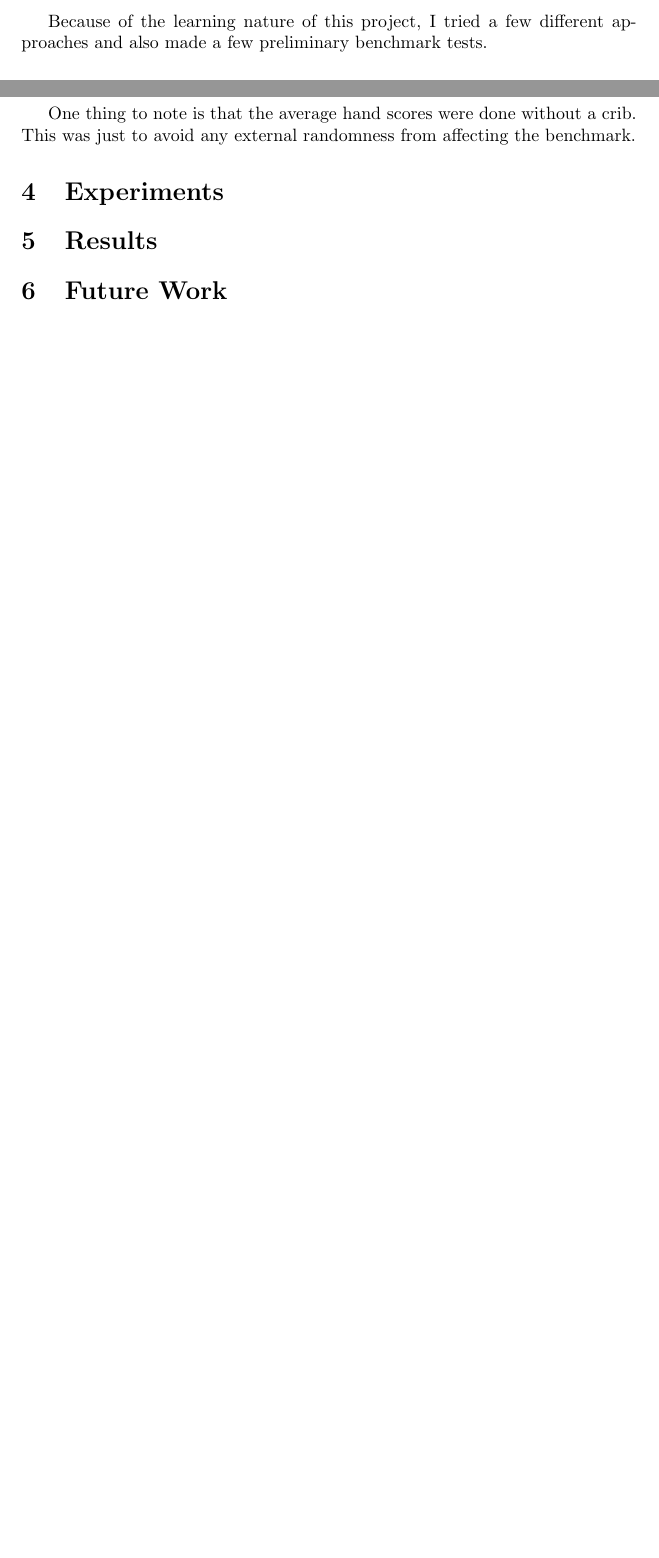
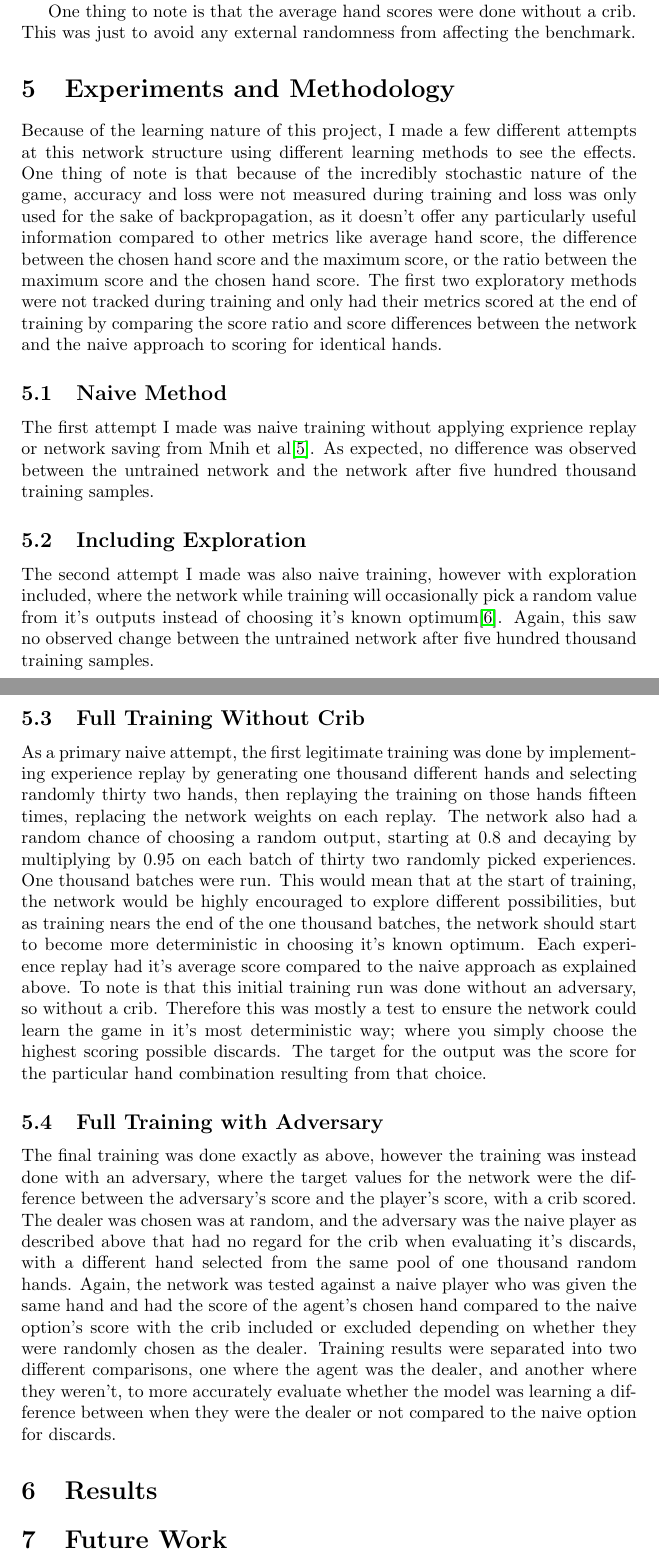
Before and after one commit to BetterBelle/CribbageNeuralNetwork, a LaTeX document (report/FinalProject_DanielleCloutier.tex): two parts of pages 5 and 6 of 6 before the commit and two parts of pages 6 and 7 of 8 after it, joined at a grey line, cut so that both start at the same text, the shorter picture padded with empty space. Compiled offline with pdfLaTeX.

Commit message:
updated project report

```diff
--- a/report/FinalProject_DanielleCloutier.tex
+++ b/report/FinalProject_DanielleCloutier.tex
@@ -73,2 +73 @@
 
-Because of the learning nature of this project, I tried a few different approaches and also made a few preliminary benchmark tests.
@@ -122,7 +122,25 @@
 
 One thing to note is that the average hand scores were done without a crib. This was just to avoid any external randomness from affecting the benchmark.
 
-\section{Experiments}
+\section{Experiments and Methodology}
+
+Because of the learning nature of this project, I made a few different attempts at this network structure using different learning methods to see the effects. One thing of note is that because of the incredibly stochastic nature of the game, accuracy and loss were not measured during training and loss was only used for the sake of backpropagation, as it doesn't offer any particularly useful information compared to other metrics like average hand score, the difference between the chosen hand score and the maximum score, or the ratio between the maximum score and the chosen hand score. The first two exploratory methods were not tracked during training and only had their metrics scored at the end of training by comparing the score ratio and score differences between the network and the naive approach to scoring for identical hands.
+
+\subsection{Naive Method}
+
+The first attempt I made was naive training without applying exprience replay or network saving from Mnih et al\cite{deepmind_2015}. As expected, no difference was observed between the untrained network and the network after five hundred thousand training samples.
+
+\subsection{Including Exploration}
+
+The second attempt I made was also naive training, however with exploration included, where the network while training will occasionally pick a random value from it's outputs instead of choosing it's known optimum\cite{drl_survey}. Again, this saw no observed change between the untrained network after five hundred thousand training samples.
+
+\subsection{Full Training Without Crib}
+
+As a primary naive attempt, the first legitimate training was done by implementing experience replay by generating one thousand different hands and selecting randomly thirty two hands, then replaying the training on those hands fifteen times, replacing the network weights on each replay. The network also had a random chance of choosing a random output, starting at 0.8 and decaying by multiplying by 0.95 on each batch of thirty two randomly picked experiences. One thousand batches were run. This would mean that at the start of training, the network would be highly encouraged to explore different possibilities, but as training nears the end of the one thousand batches, the network should start to become more deterministic in choosing it's known optimum. Each experience replay had it's average score compared to the naive approach as explained above. To note is that this initial training run was done without an adversary, so without a crib. Therefore this was mostly a test to ensure the network could learn the game in it's most deterministic way; where you simply choose the highest scoring possible discards. The target for the output was the score for the particular hand combination resulting from that choice.
+
+\subsection{Full Training with Adversary}
+
+The final training was done exactly as above, however the training was instead done with an adversary, where the target values for the network were the difference between the adversary's score and the player's score, with a crib scored. The dealer was chosen was at random, and the adversary was the naive player as described above that had no regard for the crib when evaluating it's discards, with a different hand selected from the same pool of one thousand random hands. Again, the network was tested against a naive player who was given the same hand and had the score of the agent's chosen hand compared to the naive option's score with the crib included or excluded depending on whether they were randomly chosen as the dealer. Training results were separated into two different comparisons, one where the agent was the dealer, and another where they weren't, to more accurately evaluate whether the model was learning a difference between when they were the dealer or not compared to the naive option for discards.
 
 \section{Results}
 
```
Also changed, not shown: report/references.bib (+11 -0 lines), report/FinalProject_DanielleCloutier.pdf, report/FinalProject_DanielleCloutier.tex (10 more changed lines).
